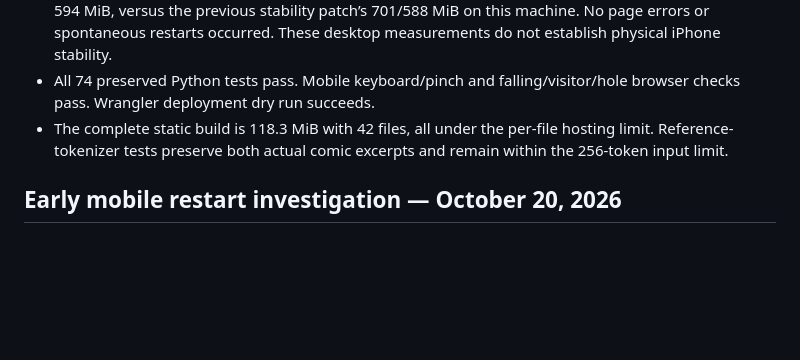
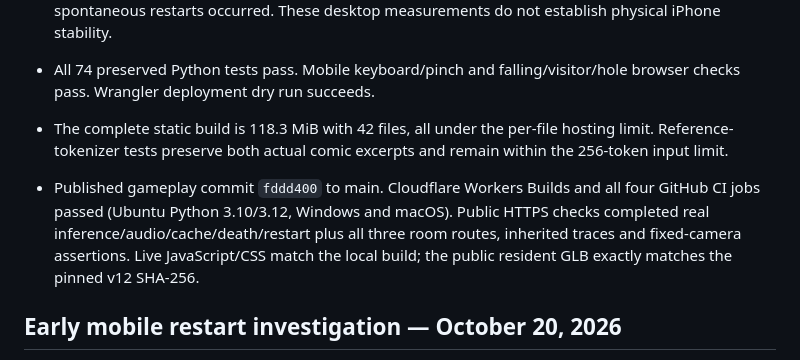
Before and after one commit to goosnav/homunculus, a Markdown page: docs/VERIFICATION.md, the part around the change. GitHub-like rendering; blank space fills up the shorter version.

Commit message:
Record public room upgrade verification [skip ci]

```diff
--- a/docs/VERIFICATION.md
+++ b/docs/VERIFICATION.md
@@ -10,6 +10,8 @@
 - Real Chromium and WebKit lifecycle tests passed with actual GGUF inference, male PCM speech, permanent anvil death, model cache reuse (zero new weight requests), restart and shop exit. The eight-cycle Chromium soak plus two minutes idle peaked at 704 MiB renderer RSS and settled near 594 MiB, versus the previous stability patch’s 701/588 MiB on this machine. No page errors or spontaneous restarts occurred. These desktop measurements do not establish physical iPhone stability.
 - All 74 preserved Python tests pass. Mobile keyboard/pinch and falling/visitor/hole browser checks pass. Wrangler deployment dry run succeeds.
 - The complete static build is 118.3 MiB with 42 files, all under the per-file hosting limit. Reference-tokenizer tests preserve both actual comic excerpts and remain within the 256-token input limit.
+
+- Published gameplay commit `fddd400` to main. Cloudflare Workers Builds and all four GitHub CI jobs passed (Ubuntu Python 3.10/3.12, Windows and macOS). Public HTTPS checks completed real inference/audio/cache/death/restart plus all three room routes, inherited traces and fixed-camera assertions. Live JavaScript/CSS match the local build; the public resident GLB exactly matches the pinned v12 SHA-256.
 
 ## Early mobile restart investigation — October 20, 2026
 
```
Also changed, not shown: 1 other file.
